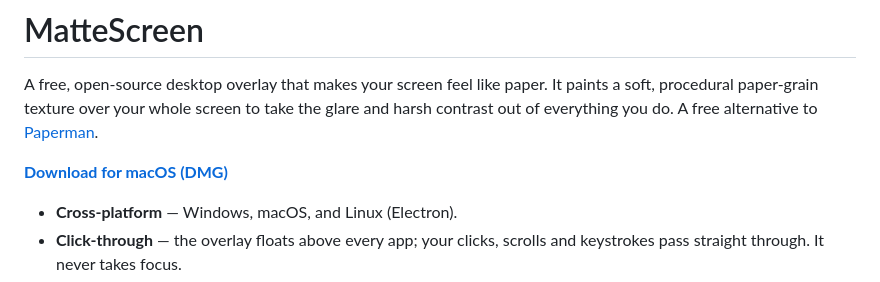
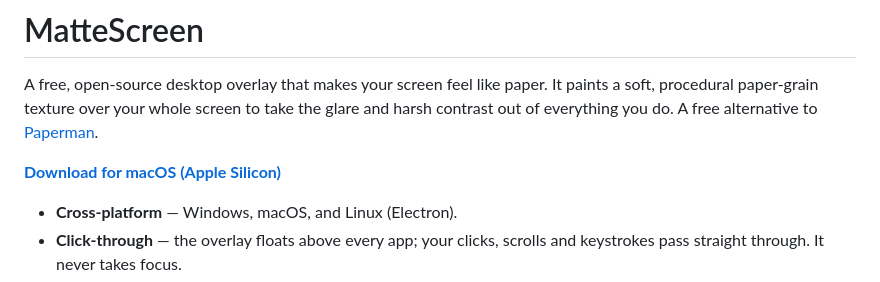
Before and after one commit to Shane12344321/MatteScreen, a Markdown page: README.md, the part around the change. Rendered like a GitHub page.

Commit message:
Update download link to correct arm64 DMG filename

```diff
--- a/README.md
+++ b/README.md
@@ -5,7 +5,7 @@ paints a soft, procedural paper-grain texture over your whole screen to take the
 glare and harsh contrast out of everything you do. A free alternative to
 [Paperman](https://paperman.cc/).
 
-**[Download for macOS (DMG)](https://github.com/Shane12344321/MatteScreen/releases/latest/download/MatteScreen-1.0.0.dmg)**
+**[Download for macOS (Apple Silicon)](https://github.com/Shane12344321/MatteScreen/releases/latest/download/MatteScreen-1.0.0-arm64.dmg)**
 
 - **Cross-platform** — Windows, macOS, and Linux (Electron).
 - **Click-through** — the overlay floats above every app; your clicks, scrolls
```
